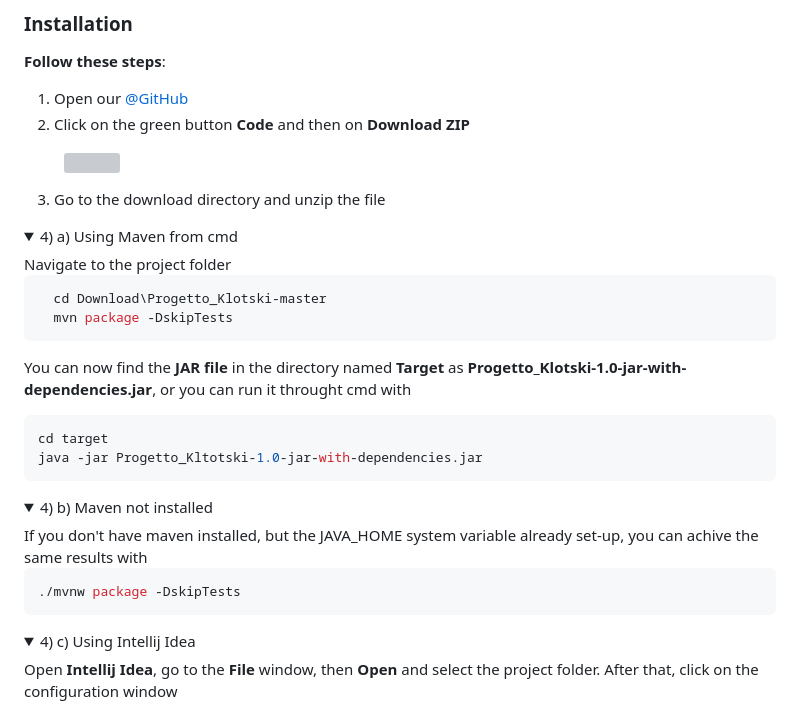
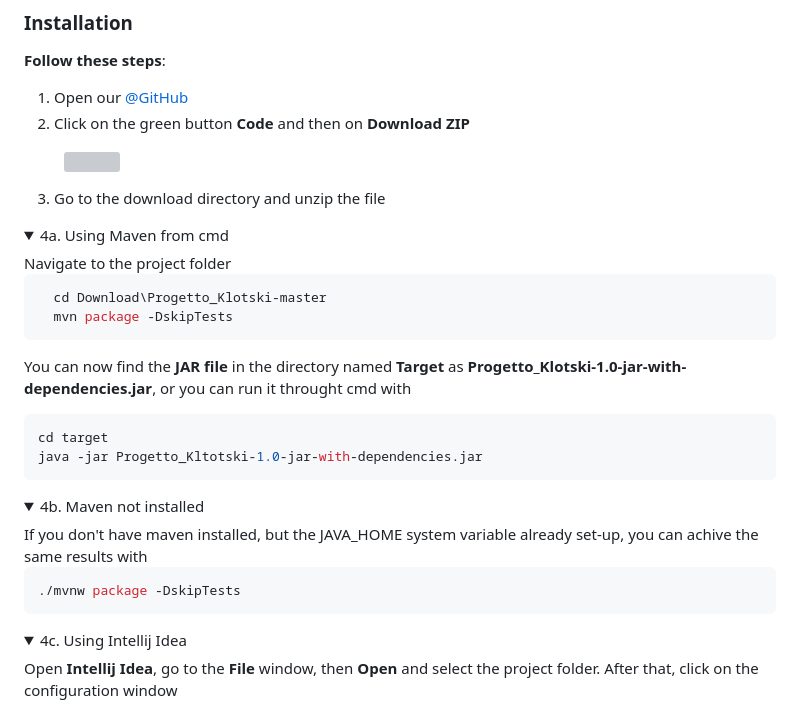
Before and after one commit to umberto-bianchin/Progetto_Klotski, a Markdown page: README.md, the part around the change. GitHub-like rendering; folded sections open; grey boxes are pictures that could not be loaded.

````diff
--- a/README.md
+++ b/README.md
@@ -43,7 +43,7 @@ You will also need an internet connection.
 3) Go to the download directory and unzip the file
 
 <details>
-<summary> 4) a) Using Maven from cmd </summary>
+<summary> 4a. Using Maven from cmd </summary>
 Navigate to the project folder
 
 ```bash
@@ -59,7 +59,7 @@ java -jar Progetto_Kltotski-1.0-jar-with-dependencies.jar
 </details>
 
 <details>
-<summary> 4) b) Maven not installed </summary>
+<summary> 4b. Maven not installed </summary>
 If you don't have maven installed, but the JAVA_HOME system variable already set-up, you can achive the same results with
 
 ```bash
@@ -69,7 +69,7 @@ If you don't have maven installed, but the JAVA_HOME system variable already set
 </details>
 
 <details>
-<summary> 4) c) Using Intellij Idea</summary>
+<summary> 4c. Using Intellij Idea</summary>
 
 Open **Intellij Idea**, go to the **File** window, then **Open** and select the project folder. After that, click on the configuration window
 <figure><img src=".gitbook/assets/immagineintellij1.png" alt=""></figure>
````
